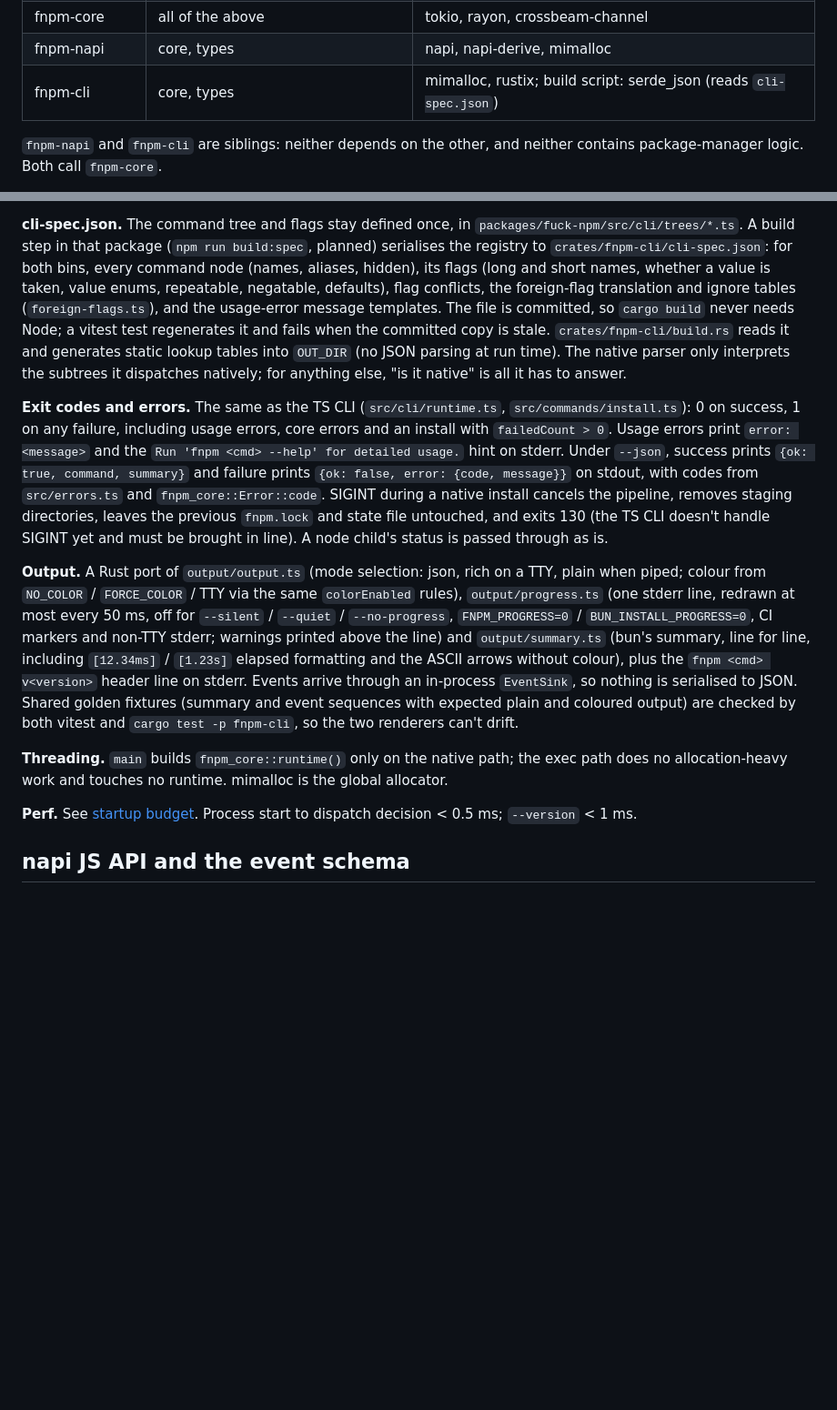
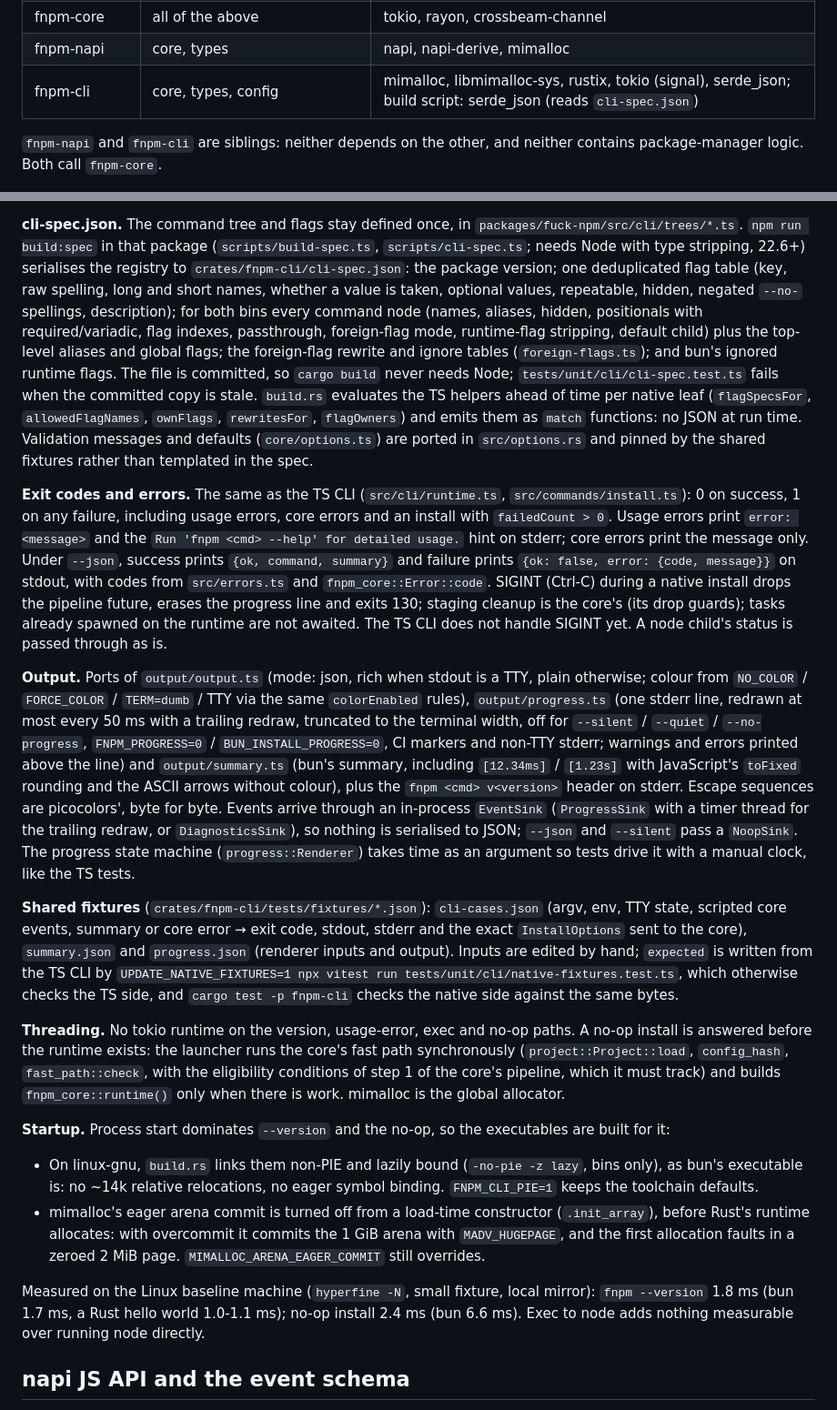
Before and after one commit to SnowingFox/fuck-npm, a Markdown page: docs/ARCHITECTURE.md, 2 parts joined by grey strips. Shown at 91% size. GitHub-like rendering; blank space fills up the shorter version.

```diff
--- a/docs/ARCHITECTURE.md
+++ b/docs/ARCHITECTURE.md
@@ -95,7 +95,7 @@ fnpm-registry     fnpm-store      fnpm-workspace
 | fnpm-scripts | types, config, workspace, lockfile | tokio (process) |
 | fnpm-core | all of the above | tokio, rayon, crossbeam-channel |
 | fnpm-napi | core, types | napi, napi-derive, mimalloc |
-| fnpm-cli | core, types | mimalloc, rustix; build script: serde_json (reads `cli-spec.json`) |
+| fnpm-cli | core, types, config | mimalloc, libmimalloc-sys, rustix, tokio (signal), serde_json; build script: serde_json (reads `cli-spec.json`) |
 
 `fnpm-napi` and `fnpm-cli` are siblings: neither depends on the other, and neither contains
 package-manager logic. Both call `fnpm-core`.
@@ -1447,41 +1467,72 @@ launcher spawns node with inherited stdio, ignores console Ctrl-C itself
   `FNPM_LAUNCHER=<path of the native binary>` so the TS CLI can tell it was launched natively.
 
 **cli-spec.json.** The command tree and flags stay defined once, in
-`packages/fuck-npm/src/cli/trees/*.ts`. A build step in that package (`npm run build:spec`,
-planned) serialises the registry to `crates/fnpm-cli/cli-spec.json`: for both bins, every command
-node (names, aliases, hidden), its flags (long and short names, whether a value is taken, value
-enums, repeatable, negatable, defaults), flag conflicts, the foreign-flag translation and ignore
-tables (`foreign-flags.ts`), and the usage-error message templates. The file is committed, so
-`cargo build` never needs Node; a vitest test regenerates it and fails when the committed copy is
-stale. `crates/fnpm-cli/build.rs` reads it and generates static lookup tables into `OUT_DIR`
-(no JSON parsing at run time). The native parser only interprets the subtrees it dispatches
-natively; for anything else, "is it native" is all it has to answer.
+`packages/fuck-npm/src/cli/trees/*.ts`. `npm run build:spec` in that package
+(`scripts/build-spec.ts`, `scripts/cli-spec.ts`; needs Node with type stripping, 22.6+)
+serialises the registry to `crates/fnpm-cli/cli-spec.json`: the package version; one
+deduplicated flag table (key, raw spelling, long and short names, whether a value is taken,
+optional values, repeatable, hidden, negated `--no-` spellings, description); for both bins
+every command node (names, aliases, hidden, positionals with required/variadic, flag indexes,
+passthrough, foreign-flag mode, runtime-flag stripping, default child) plus the top-level
+aliases and global flags; the foreign-flag rewrite and ignore tables (`foreign-flags.ts`); and
+bun's ignored runtime flags. The file is committed, so `cargo build` never needs Node;
+`tests/unit/cli/cli-spec.test.ts` fails when the committed copy is stale. `build.rs` evaluates
+the TS helpers ahead of time per native leaf (`flagSpecsFor`, `allowedFlagNames`, `ownFlags`,
+`rewritesFor`, `flagOwners`) and emits them as `match` functions: no JSON at run time.
+Validation messages and defaults (`core/options.ts`) are ported in `src/options.rs` and pinned
+by the shared fixtures rather than templated in the spec.
 
 **Exit codes and errors.** The same as the TS CLI (`src/cli/runtime.ts`,
 `src/commands/install.ts`): 0 on success, 1 on any failure, including usage errors, core errors
 and an install with `failedCount > 0`. Usage errors print `error: <message>` and the
-`Run 'fnpm <cmd> --help' for detailed usage.` hint on stderr. Under `--json`, success prints
-`{ok: true, command, summary}` and failure prints `{ok: false, error: {code, message}}` on stdout,
-with codes from `src/errors.ts` and `fnpm_core::Error::code`. SIGINT during a native install
-cancels the pipeline, removes staging directories, leaves the previous `fnpm.lock` and state
-file untouched, and exits 130 (the TS CLI doesn't handle SIGINT yet and must be brought in
-line). A node child's status is passed through as is.
-
-**Output.** A Rust port of `output/output.ts` (mode selection: json, rich on a TTY, plain when
-piped; colour from `NO_COLOR` / `FORCE_COLOR` / TTY via the same `colorEnabled` rules),
-`output/progress.ts` (one stderr line, redrawn at most every 50 ms, off for `--silent` / `--quiet` / `--no-progress`, `FNPM_PROGRESS=0` / `BUN_INSTALL_PROGRESS=0`,
-CI markers and non-TTY stderr; warnings printed above the line) and `output/summary.ts` (bun's
-summary, line for line, including `[12.34ms]` / `[1.23s]` elapsed formatting and the ASCII
-arrows without colour), plus the `fnpm <cmd> v<version>` header line on stderr. Events arrive through an
-in-process `EventSink`, so nothing is serialised to JSON. Shared golden fixtures (summary and
-event sequences with expected plain and coloured output) are checked by both vitest and
-`cargo test -p fnpm-cli`, so the two renderers can't drift.
-
-**Threading.** `main` builds `fnpm_core::runtime()` only on the native path; the exec path does
-no allocation-heavy work and touches no runtime. mimalloc is the global allocator.
-
-**Perf.** See [startup budget](#startup-budget). Process start to dispatch decision < 0.5 ms;
-`--version` < 1 ms.
+`Run 'fnpm <cmd> --help' for detailed usage.` hint on stderr; core errors print the message
+only. Under `--json`, success prints `{ok, command, summary}` and failure prints
+`{ok: false, error: {code, message}}` on stdout, with codes from `src/errors.ts` and
+`fnpm_core::Error::code`. SIGINT (Ctrl-C) during a native install drops the pipeline future,
+erases the progress line and exits 130; staging cleanup is the core's (its drop guards); tasks
+already spawned on the runtime are not awaited. The TS CLI does not handle SIGINT yet. A node
+child's status is passed through as is.
+
+**Output.** Ports of `output/output.ts` (mode: json, rich when stdout is a TTY, plain
+otherwise; colour from `NO_COLOR` / `FORCE_COLOR` / `TERM=dumb` / TTY via the same
+`colorEnabled` rules), `output/progress.ts` (one stderr line, redrawn at most every 50 ms with a
+trailing redraw, truncated to the terminal width, off for `--silent` / `--quiet` /
+`--no-progress`, `FNPM_PROGRESS=0` / `BUN_INSTALL_PROGRESS=0`, CI markers and non-TTY stderr;
+warnings and errors printed above the line) and `output/summary.ts` (bun's summary, including
+`[12.34ms]` / `[1.23s]` with JavaScript's `toFixed` rounding and the ASCII arrows without
+colour), plus the `fnpm <cmd> v<version>` header on stderr. Escape sequences are picocolors',
+byte for byte. Events arrive through an in-process `EventSink` (`ProgressSink` with a timer
+thread for the trailing redraw, or `DiagnosticsSink`), so nothing is serialised to JSON;
+`--json` and `--silent` pass a `NoopSink`. The progress state machine (`progress::Renderer`)
+takes time as an argument so tests drive it with a manual clock, like the TS tests.
+
+**Shared fixtures** (`crates/fnpm-cli/tests/fixtures/*.json`): `cli-cases.json` (argv, env, TTY
+state, scripted core events, summary or core error → exit code, stdout, stderr and the exact
+`InstallOptions` sent to the core), `summary.json` and `progress.json` (renderer inputs and
+output). Inputs are edited by hand; `expected` is written from the TS CLI by
+`UPDATE_NATIVE_FIXTURES=1 npx vitest run tests/unit/cli/native-fixtures.test.ts`, which
+otherwise checks the TS side, and `cargo test -p fnpm-cli` checks the native side against the
+same bytes.
+
+**Threading.** No tokio runtime on the version, usage-error, exec and no-op paths. A no-op
+install is answered before the runtime exists: the launcher runs the core's fast path
+synchronously (`project::Project::load`, `config_hash`, `fast_path::check`, with the
+eligibility conditions of step 1 of the core's pipeline, which it must track) and builds
+`fnpm_core::runtime()` only when there is work. mimalloc is the global allocator.
+
+**Startup.** Process start dominates `--version` and the no-op, so the executables are built
+for it:
+- On linux-gnu, `build.rs` links them non-PIE and lazily bound (`-no-pie -z lazy`, bins only),
+  as bun's executable is: no ~14k relative relocations, no eager symbol binding.
+  `FNPM_CLI_PIE=1` keeps the toolchain defaults.
+- mimalloc's eager arena commit is turned off from a load-time constructor (`.init_array`),
+  before Rust's runtime allocates: with overcommit it commits the 1 GiB arena with
+  `MADV_HUGEPAGE`, and the first allocation faults in a zeroed 2 MiB page.
+  `MIMALLOC_ARENA_EAGER_COMMIT` still overrides.
+
+Measured on the Linux baseline machine (`hyperfine -N`, small fixture, local mirror):
+`fnpm --version` 1.8 ms (bun 1.7 ms, a Rust hello world 1.0-1.1 ms); no-op install 2.4 ms (bun
+6.6 ms). Exec to node adds nothing measurable over running node directly.
 
 ## napi JS API and the event schema
 
```
Also changed, not shown: other parts of docs/ARCHITECTURE.md (+59 -29 lines).
